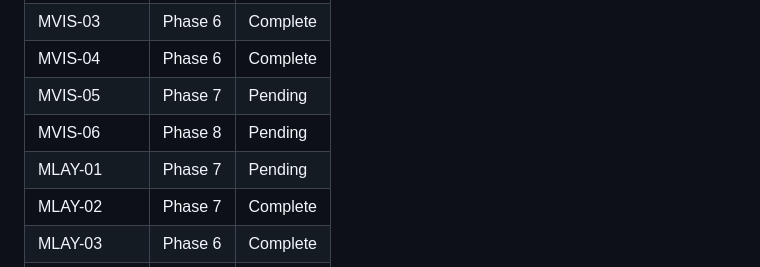
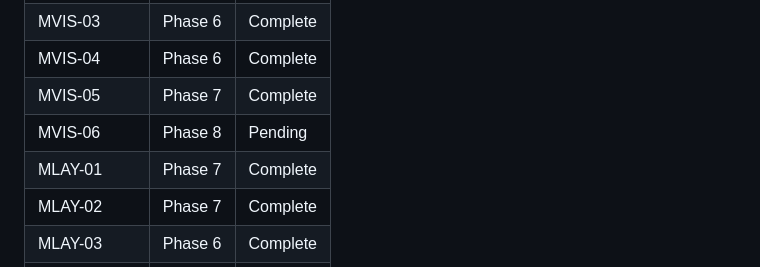
Before and after one commit to bradlannon/Tydal, a Markdown page: .planning/REQUIREMENTS.md, the part around one of its changes. GitHub-like rendering.

```diff
--- a/.planning/REQUIREMENTS.md
+++ b/.planning/REQUIREMENTS.md
@@ -231,9 +231,9 @@ Deferred to future releases. Tracked but not in current roadmap.
 | MVIS-02 | Phase 6 | Complete |
 | MVIS-03 | Phase 6 | Complete |
 | MVIS-04 | Phase 6 | Complete |
-| MVIS-05 | Phase 7 | Pending |
+| MVIS-05 | Phase 7 | Complete |
 | MVIS-06 | Phase 8 | Pending |
-| MLAY-01 | Phase 7 | Pending |
+| MLAY-01 | Phase 7 | Complete |
 | MLAY-02 | Phase 7 | Complete |
 | MLAY-03 | Phase 6 | Complete |
 | MLAY-04 | Phase 8 | Pending |
```
Also changed, not shown: other parts of .planning/REQUIREMENTS.md (+2 -2 lines), 1 other file.
